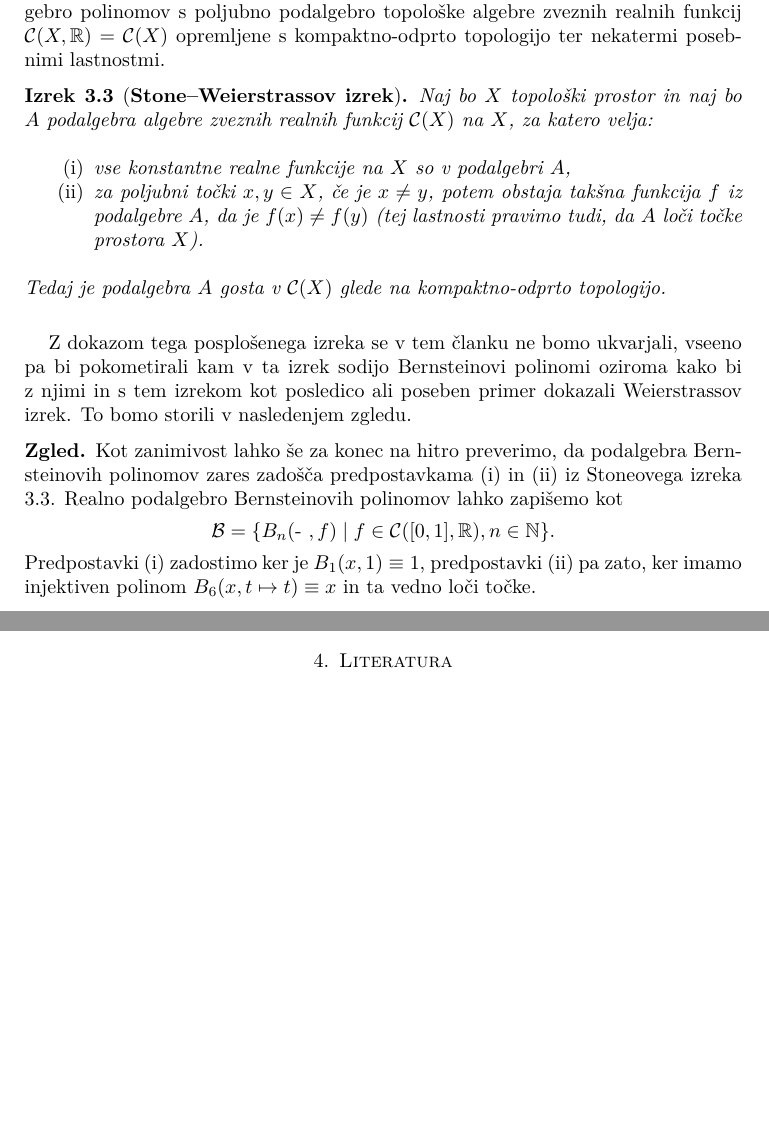
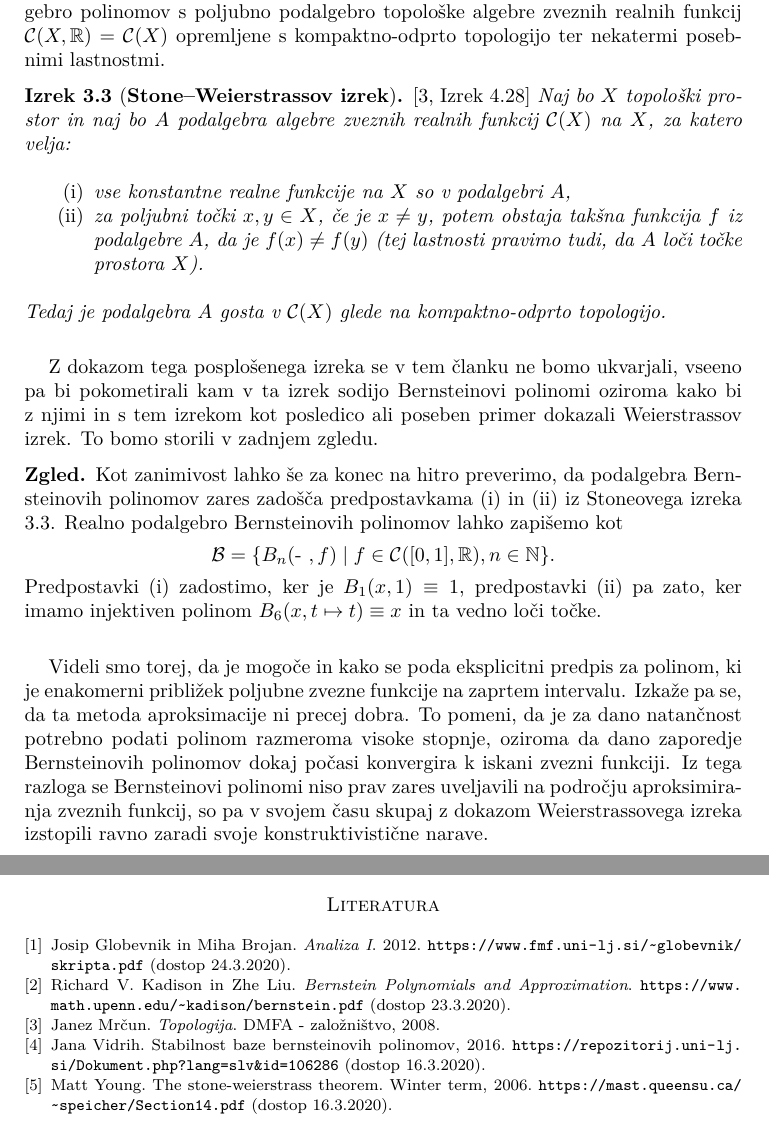
Before and after one commit to kazi99/Bernstein-polynomials, a LaTeX paper (bernstein.tex, which reads literatura.bib): two parts of pages 7 and 8 of 8, joined at a grey line, cut so that both start at the same text, the shorter picture padded with empty space. Compiled offline with pdfLaTeX.

Commit message:
literatura in zaključek

```diff
--- a/bernstein.tex
+++ b/bernstein.tex
@@ -12,6 +12,9 @@
 \usepackage{amsthm}
 \usepackage{fancyhdr}
 \usepackage[italicdiff]{physics}
+\usepackage{url}
+% \usepackage{hyperref}
+% \usepackage{biblatex}
 % \usepackage{mathabx}
 
 \pagestyle{fancy}
@@ -439,14 +417,14 @@ kompaktno-odprto topologijo ter nekatermi posebnimi lastnostmi.
 \renewcommand{\labelenumi}{(\roman{enumi})}
 
 \begin{izrek}[\textbf{Stone--Weierstrassov izrek}]
-	\label{Stone} %mrcun
+	\label{Stone}\cite[Izrek 4.28]{MrcunTop}
 	Naj bo $X$ topološki prostor in naj bo $A$ podalgebra algebre zveznih
 	realnih funkcij $\mathcal{C}(X)$ na $X$, za katero velja:
 	\begin{enumerate}
 		\item vse konstantne realne funkcije na $X$ so v podalgebri $A$,
 		\item za poljubni točki $x, y \in X\text{, če je } x \neq y$, potem obstaja takšna
-					funkcija $f$ iz podalgebre $A$, da je $f(x) \neq f(y)$ (tej
-					lastnosti pravimo tudi, da $A$ loči točke prostora $X$).
+		funkcija $f$ iz podalgebre $A$, da je $f(x) \neq f(y)$ (tej
+		lastnosti pravimo tudi, da $A$ loči točke prostora $X$).
 	\end{enumerate}
 	Tedaj je podalgebra $A$ gosta v $\mathcal{C}(X)$ glede na kompaktno-odprto
 	topologijo.
@@ -456,7 +434,7 @@ kompaktno-odprto topologijo ter nekatermi posebnimi lastnostmi.
 Z dokazom tega posplošenega izreka se v tem članku ne bomo ukvarjali, vseeno
 pa bi pokometirali kam v ta izrek sodijo Bernsteinovi polinomi oziroma kako
 bi z njimi in s tem izrekom kot posledico ali poseben primer dokazali
-Weierstrassov izrek. To bomo storili v nasledenjem zgledu.
+Weierstrassov izrek. To bomo storili v zadnjem zgledu.
 
 \begin{zgled*}
 	Kot zanimivost lahko še za konec na hitro preverimo, da podalgebra Bernsteinovih
@@ -465,10 +443,19 @@ Weierstrassov izrek. To bomo storili v nasledenjem zgledu.
 	$$
 	\mathcal{B} = \{B_n(\text{- }, f) \mid f \in \CIR, n \in \NN\}\text{.}
 	$$
-	Predpostavki (i) zadostimo ker je $B_1(x, 1) \equiv 1$, predpostavki (ii) pa zato,
+	Predpostavki (i) zadostimo, ker je $B_1(x, 1) \equiv 1$, predpostavki (ii) pa zato,
 	ker imamo injektiven polinom $B_6(x, t \mapsto t) \equiv x$ in ta vedno loči točke.
 \end{zgled*}
 
+\par
+Videli smo torej, da je mogoče in kako se poda eksplicitni predpis za polinom, ki je
+enakomerni približek poljubne zvezne funkcije na zaprtem intervalu. Izkaže pa se, da
+ta metoda aproksimacije ni precej dobra. To pomeni, da je za dano natančnost potrebno
+podati polinom razmeroma visoke stopnje, oziroma da dano zaporedje Bernsteinovih
+polinomov dokaj počasi konvergira k iskani zvezni funkciji. Iz tega razloga se
+Bernsteinovi polinomi niso prav zares uveljavili na področju aproksimiranja zveznih
+funkcij, so pa v svojem času skupaj z dokazom Weierstrassovega izreka izstopili
+ravno zaradi svoje konstruktivistične narave.
 % Stone-ovega
 % Stovnovega
 
@@ -478,3 +467,3 @@ Weierstrassov izrek. To bomo storili v nasledenjem zgledu.
-\section{Literatura}
+\bibliography{literatura}
 
 \end{document}
--- /dev/null
+++ b/literatura.bib
@@ -0,0 +1,6 @@
+
+@book{Ana1Skripta,
+	author    = {Josip Globevnik in Miha Brojan},
+	title     = {Analiza I},
+	year			= {2012},
+	note 			= {\url{https://www.fmf.uni-lj.si/~globevnik/skripta.pdf} (dostop 24.3.2020)},
@@ -0,0 +16,20 @@
+@article{Young,
+	author		= {Matt Young},
+	title			= {The Stone-Weierstrass theorem},
+	year			= {Winter term, 2006},
+	note			= {\url{https://mast.queensu.ca/~speicher/Section14.pdf} (dostop 16.3.2020)},
+}
+
+@manual{Kadison,
+	author		= {Richard V. Kadison in Zhe Liu},
+	title			= {Bernstein Polynomials and Approximation},
+	note			= {\url{https://www.math.upenn.edu/~kadison/bernstein.pdf} (dostop 23.3.2020)},
+}
+
+@Mastersdegree{Vidrih,
+	author		= {Jana Vidrih},
+	title			= {Stabilnost baze Bernsteinovih polinomov},
+	year			= 2016,
+	pages			= {2--8},
+	note			= {\url{https://repozitorij.uni-lj.si/Dokument.php?lang=slv&id=106286} (dostop 16.3.2020)},
+}
```
Also changed, not shown: bernstein.pdf, bernstein.tex (41 more changed lines), literatura.bib (9 more changed lines).
